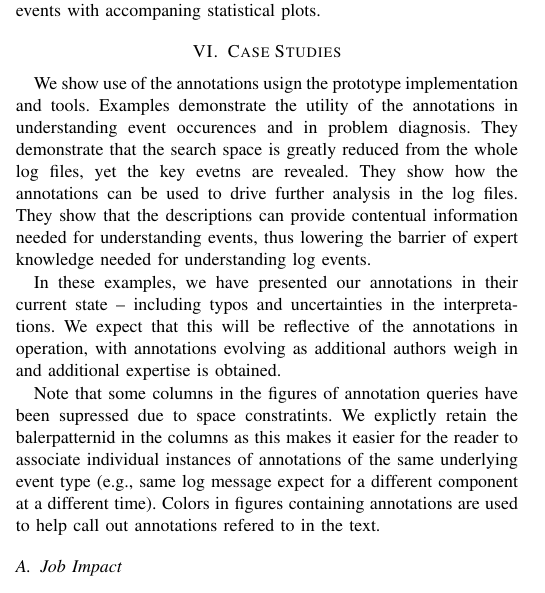
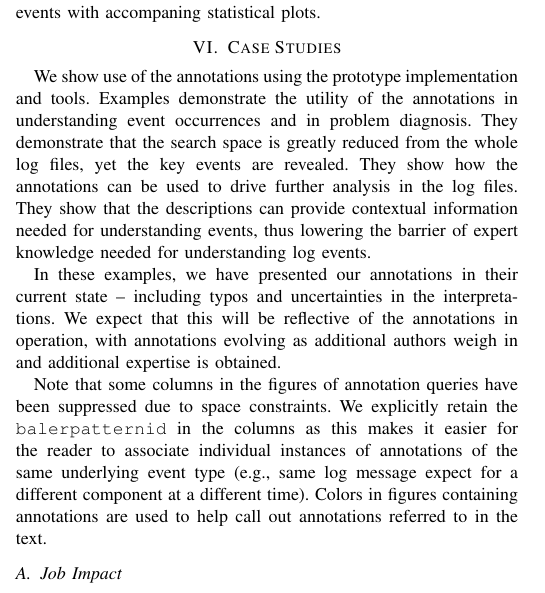
Before and after one commit to sleak-lbl/annotations-overleaf, a LaTeX paper (main.tex, which reads examples.tex): part of one column of page 8 of 13, cut so that both start at the same text. Compiled offline with pdfLaTeX.

Commit message:
Update on Overleaf.

```diff
--- a/examples.tex
+++ b/examples.tex
@@ -1,13 +1,14 @@
 \section{Case Studies}
 \label{s:examples}
+%%%%%%%%%%%%%%%%%%%%%%%%%
 
-We show use of the annotations usign the prototype implementation and tools. Examples
+We show use of the annotations using the prototype implementation and tools. Examples
 demonstrate the utility of the annotations in understanding
-event occurences and in problem diagnosis. They demonstrate that
+event occurrences and in problem diagnosis. They demonstrate that
 the search space is greatly reduced from the whole log files, yet
-the key evetns are revealed. They show how the annotations can be
+the key events are revealed. They show how the annotations can be
 used to drive further analysis in the log files. They show that
-the descriptions can provide contentual information needed
+the descriptions can provide contextual information needed
 for understanding events, thus lowering the barrier of
 expert knowledge needed for understanding log events.
 
@@ -17,12 +18,12 @@ We expect that this will be reflective of the annotations
 in operation, with annotations evolving as additional authors
 weigh in and additional expertise is obtained.
 
-Note that some columns in the figures of annotation queries have been supressed due to space
-constratints. We explictly retain the balerpatternid in the columns as this makes it easier
+Note that some columns in the figures of annotation queries have been suppressed due to space
+constraints. We explicitly retain the \texttt{balerpatternid} in the columns as this makes it easier
 for the reader to associate individual instances of annotations of the same underlying event type
 (e.g., same log message expect for a different component at a different time).
 Colors in figures containing annotations are used to help call out annotations
-refered to in the text.
+referred to in the text.
 
 \input{03200-Power}
 \input{03100-Reseating}
```
